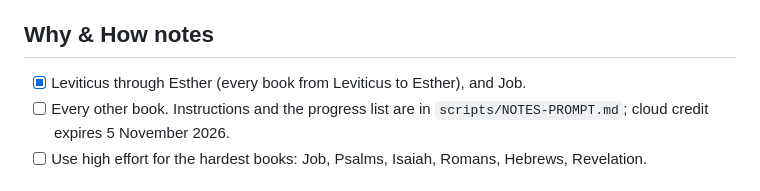
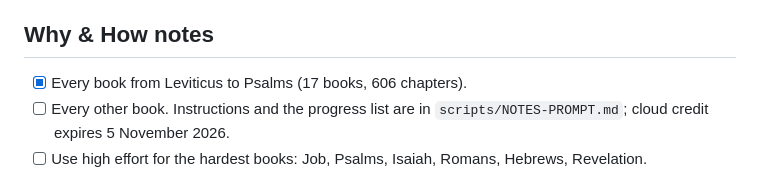
Before and after one commit to NoahSama01/Tolle, a Markdown page: TODO.md, the part around the change. Drawn GitHub-style.

Commit message:
Notes progress through Psalms

```diff
--- a/TODO.md
+++ b/TODO.md
@@ -48,7 +48,7 @@ Everything deferred so far, grouped by when it matters. Tick items off as they l
 - [ ] Notes in these languages (largest job; after the English notes are finished).
 
 ## Why & How notes
-- [x] Leviticus through Esther (every book from Leviticus to Esther), and Job.
+- [x] Every book from Leviticus to Psalms (17 books, 606 chapters).
 - [ ] Every other book. Instructions and the progress list are in `scripts/NOTES-PROMPT.md`; cloud credit expires 5 November 2026.
 - [ ] Use high effort for the hardest books: Job, Psalms, Isaiah, Romans, Hebrews, Revelation.
 
```
Also changed, not shown: scripts/NOTES-PROMPT.md (+2 -2 lines).
